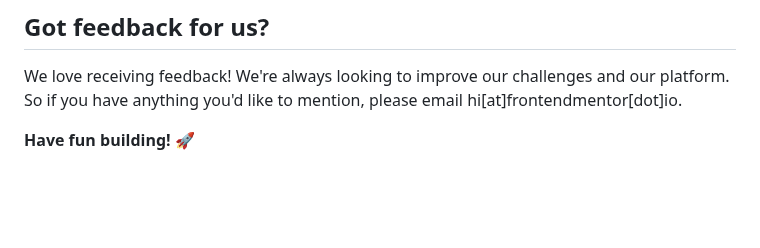
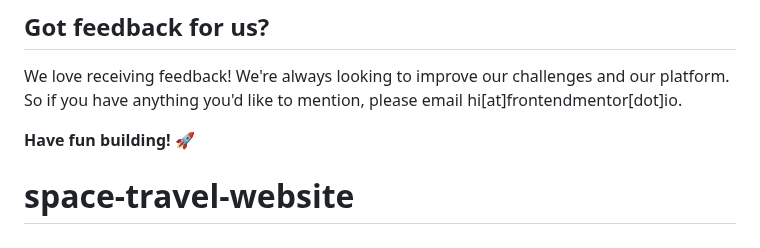
Before and after one commit to seano424/space-travel-website, a Markdown page: README.md, the part around the change. Drawn GitHub-style; blank space fills up the shorter version.

```diff
--- a/README.md
+++ b/README.md
@@ -87,3 +87,4 @@ The more specific you are with your questions the more likely it is that another
 We love receiving feedback! We're always looking to improve our challenges and our platform. So if you have anything you'd like to mention, please email hi[at]frontendmentor[dot]io.
 
 **Have fun building!** 🚀
+# space-travel-website
```
